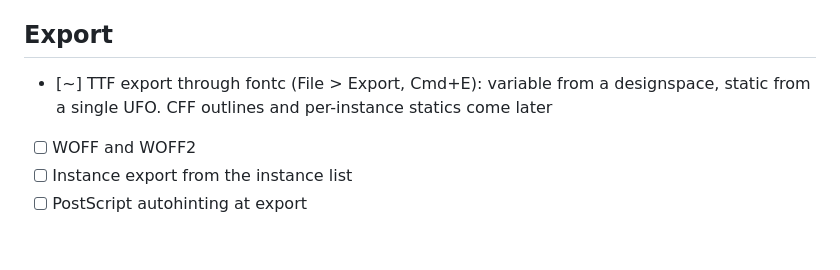
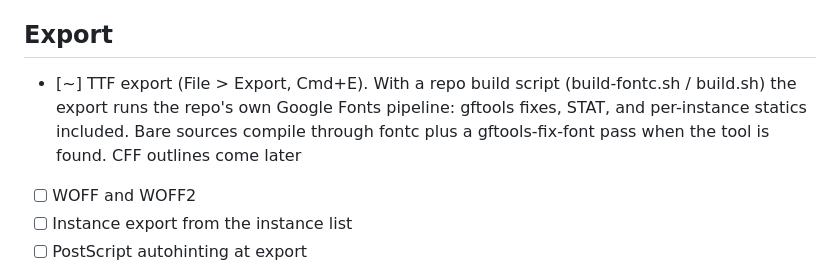
Before and after one commit to eliheuer/runebender-gpui, a Markdown page: GLYPHS4.md, the part around the change. Drawn GitHub-style; blank space fills up the shorter version.

Commit message:
GLYPHS4.md: export is Google Fonts shaped now

```diff
--- a/GLYPHS4.md
+++ b/GLYPHS4.md
@@ -135,9 +135,12 @@ Deliberate non-goals are in the last section.
 
 ## Export
 
-- [~] TTF export through fontc (File > Export, Cmd+E): variable
-      from a designspace, static from a single UFO. CFF outlines
-      and per-instance statics come later
+- [~] TTF export (File > Export, Cmd+E). With a repo build
+      script (build-fontc.sh / build.sh) the export runs the
+      repo's own Google Fonts pipeline: gftools fixes, STAT, and
+      per-instance statics included. Bare sources compile through
+      fontc plus a gftools-fix-font pass when the tool is found.
+      CFF outlines come later
 - [ ] WOFF and WOFF2
 - [ ] Instance export from the instance list
 - [ ] PostScript autohinting at export
```
